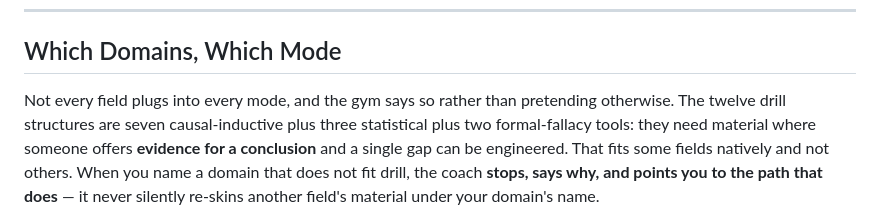
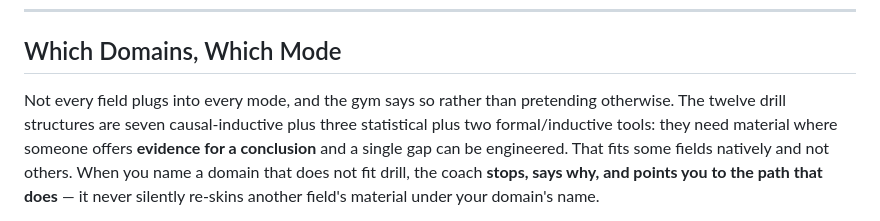
Before and after one commit to Imbad0202/critical-thinking-for-humans, a Markdown page: README.md, the part around one of its changes. GitHub-like rendering.

```diff
--- a/README.md
+++ b/README.md
@@ -87,7 +88,7 @@ declines to start rather than shipping a broken case.)
 ## Which Domains, Which Mode
 
 Not every field plugs into every mode, and the gym says so rather than
-pretending otherwise. The twelve drill structures are seven causal-inductive plus three statistical plus two formal-fallacy tools:
+pretending otherwise. The twelve drill structures are seven causal-inductive plus three statistical plus two formal/inductive tools:
 they need material where someone offers **evidence for a conclusion** and a
 single gap can be engineered. That fits some fields natively and not others.
 When you name a domain that does not fit drill, the coach **stops, says why,
```
Also changed, not shown: other parts of README.md (+2 -1 lines), CHANGELOG.md (+1 -1 lines), modes/scene.md (+3 -2 lines).
